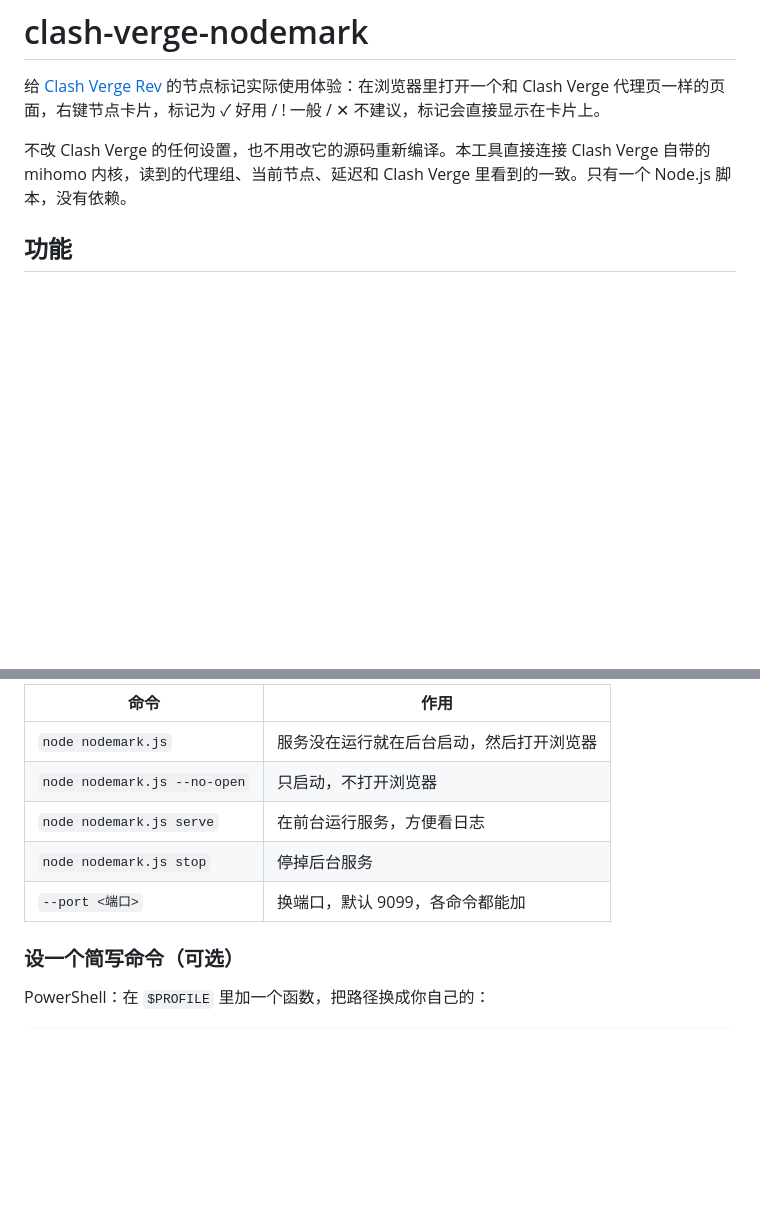
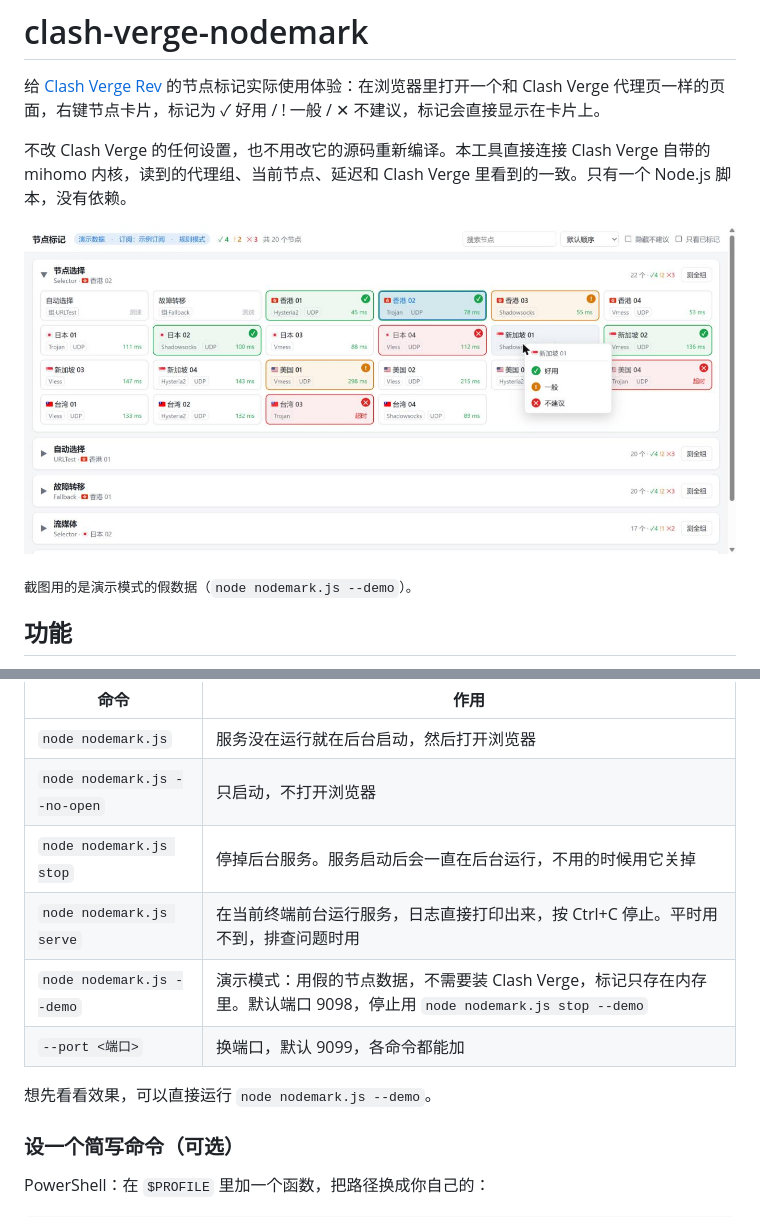
Before and after one commit to JackieRooot/clash-verge-nodemark, a Markdown page: README.md, 2 parts joined by grey strips. Drawn GitHub-style; pictures changed too: docs/screenshot.jpg (added); blank space fills up the shorter version.

```diff
--- a/README.md
+++ b/README.md
@@ -5,6 +5,10 @@
 给 [Clash Verge Rev](https://github.com/clash-verge-rev/clash-verge-rev) 的节点标记实际使用体验：在浏览器里打开一个和 Clash Verge 代理页一样的页面，右键节点卡片，标记为 ✓ 好用 / ! 一般 / ✕ 不建议，标记会直接显示在卡片上。
 
 不改 Clash Verge 的任何设置，也不用改它的源码重新编译。本工具直接连接 Clash Verge 自带的 mihomo 内核，读到的代理组、当前节点、延迟和 Clash Verge 里看到的一致。只有一个 Node.js 脚本，没有依赖。
+
+![页面截图：右键节点卡片弹出标记菜单，已标记的卡片显示绿、黄、红三色](docs/screenshot.jpg)
+
+<sub>截图用的是演示模式的假数据（`node nodemark.js --demo`）。</sub>
 
 ## 功能
 
@@ -46,9 +50,12 @@ nodemark
 |---|---|
 | `node nodemark.js` | 服务没在运行就在后台启动，然后打开浏览器 |
 | `node nodemark.js --no-open` | 只启动，不打开浏览器 |
-| `node nodemark.js serve` | 在前台运行服务，方便看日志 |
-| `node nodemark.js stop` | 停掉后台服务 |
+| `node nodemark.js stop` | 停掉后台服务。服务启动后会一直在后台运行，不用的时候用它关掉 |
+| `node nodemark.js serve` | 在当前终端前台运行服务，日志直接打印出来，按 Ctrl+C 停止。平时用不到，排查问题时用 |
+| `node nodemark.js --demo` | 演示模式：用假的节点数据，不需要装 Clash Verge，标记只存在内存里。默认端口 9098，停止用 `node nodemark.js stop --demo` |
 | `--port <端口>` | 换端口，默认 9099，各命令都能加 |
+
+想先看看效果，可以直接运行 `node nodemark.js --demo`。
 
 ### 设一个简写命令（可选）
 
```
Also changed, not shown: README.en.md (+9 -2 lines), 2 other files.
